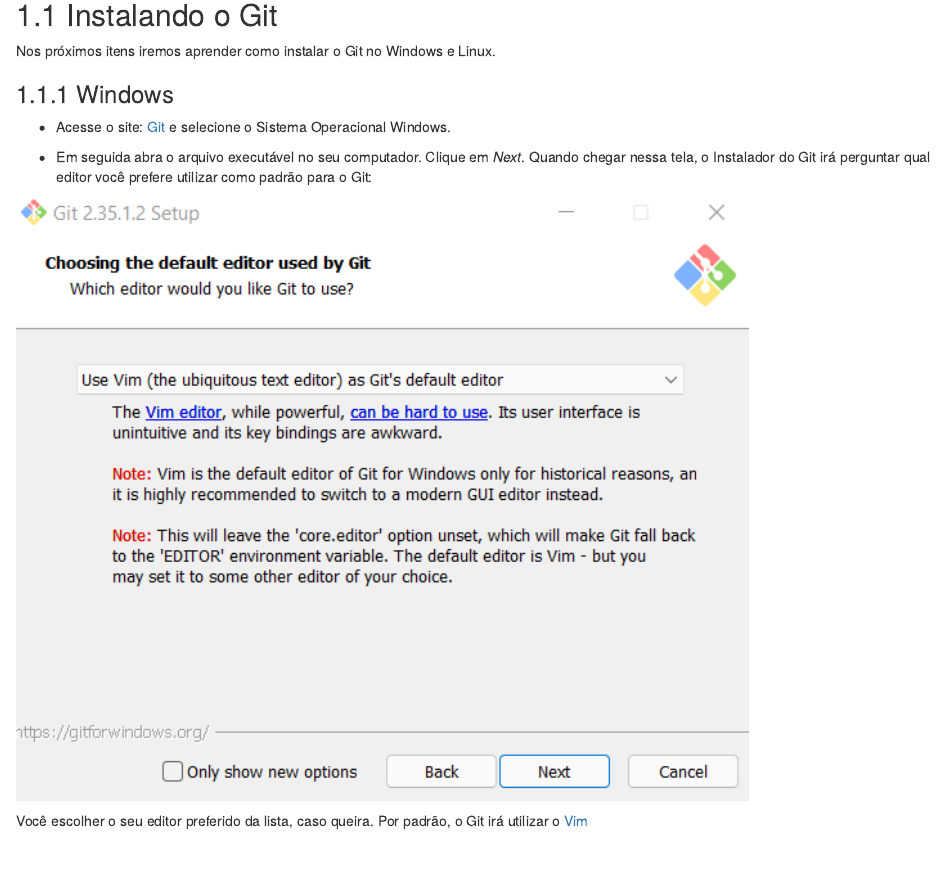
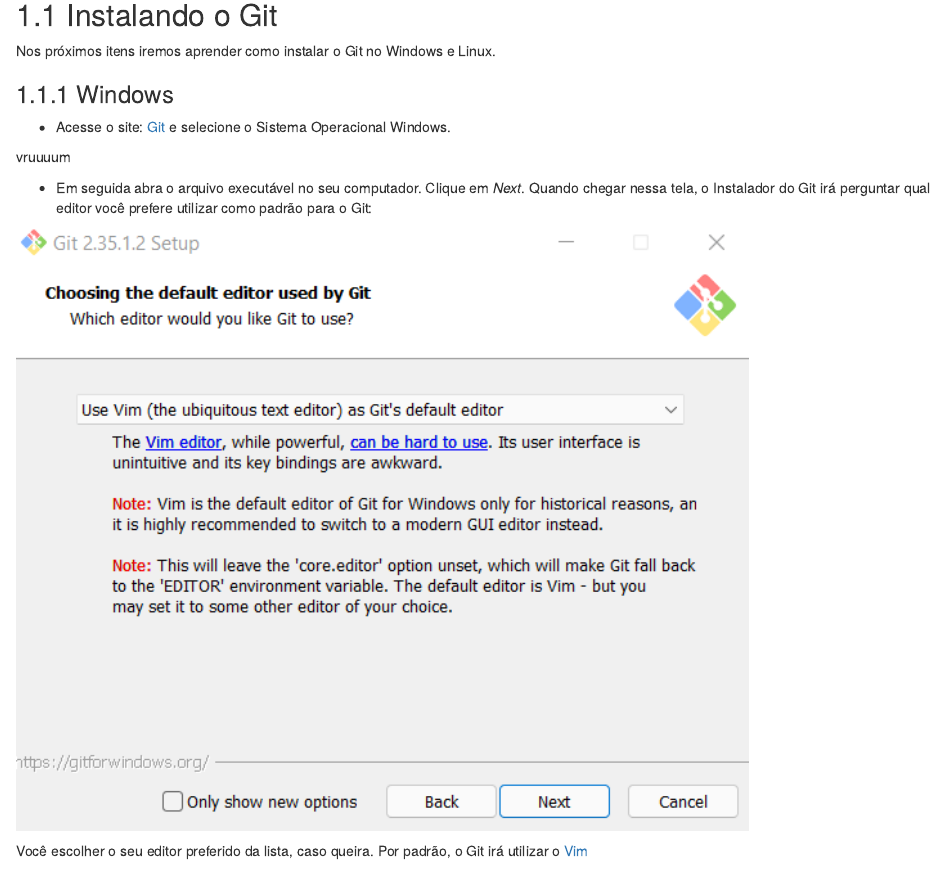
Before and after one commit to estatsej/apostila-git-github.github.io, an R Markdown document (01-git.Rmd): the page in a window 1100 px wide, from 210 px down. Rendered offline with R 4.5, knitr and Pandoc, with nearby package versions; drawn as R Markdown's standard HTML page in place of the format the file asks for.

Commit message:
alteração

```diff
--- a/01-git.Rmd
+++ b/01-git.Rmd
@@ -16,6 +16,7 @@
 
 - Acesse o site: [Git](https://git-scm.com/downloads) e selecione o Sistema Operacional Windows.
 
+vruuuum
 
 - Em seguida abra o arquivo executável no seu computador. Clique em _Next_. Quando chegar nessa tela, o Instalador do Git irá perguntar qual editor você prefere utilizar como padrão para o Git:
 
```
